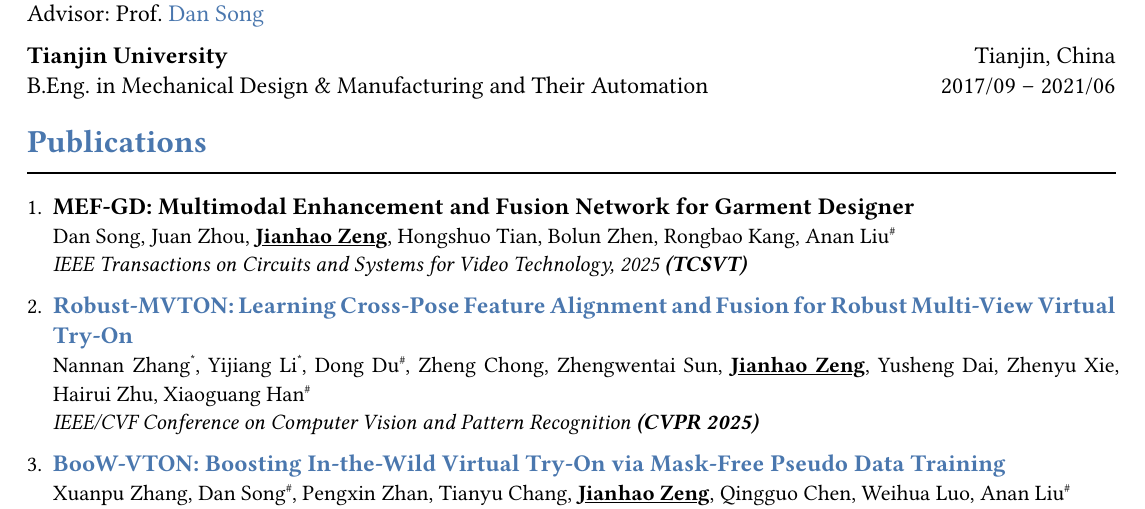
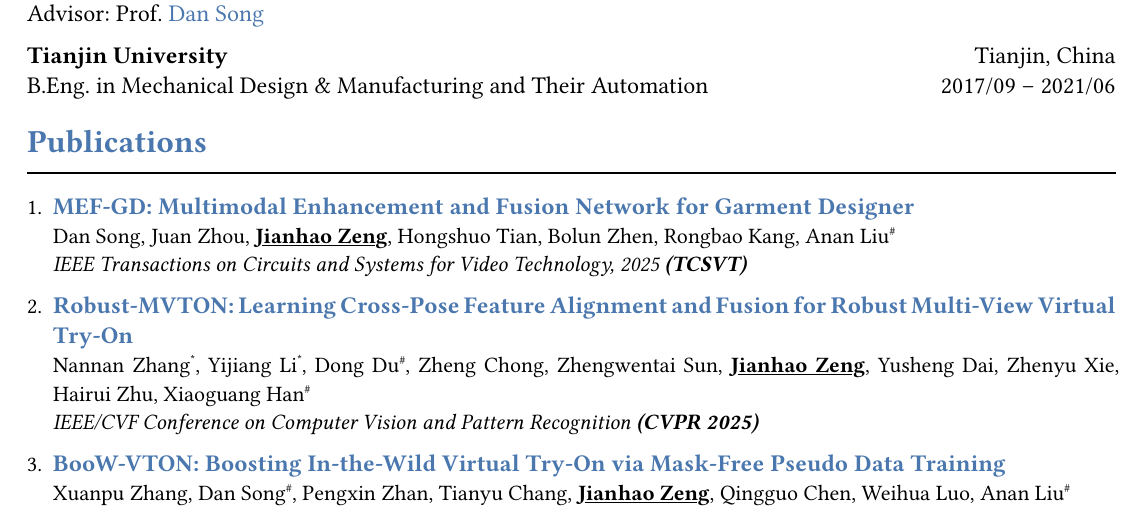
Before and after one commit to zengjianhao/JianhaoZengCV, a Typst document (JianhaoZeng_CV.typ): part of page 1 of 2, cut so that both start at the same text. Compiled offline with Typst 0.15; a missing font is replaced by an installed copy or a similar font.

Commit message:
feat: add MEF-GD

```diff
--- a/JianhaoZeng_CV.typ
+++ b/JianhaoZeng_CV.typ
@@ -54,7 +54,7 @@
 
 
 #enum(tight: false)[
-  #text(size: 12pt)[*MEF-GD: Multimodal Enhancement and Fusion Network for Garment Designer*] \
+  #text(size: 12pt)[#link("https://ieeexplore.ieee.org/document/11145096")[*MEF-GD: Multimodal Enhancement and Fusion Network for Garment Designer*]] \
   Dan Song, Juan Zhou, #underline()[*Jianhao Zeng*], Hongshuo Tian, Bolun Zhen, Rongbao Kang, Anan Liu#super[\#] \
   #emph()[IEEE Transactions on Circuits and Systems for Video Technology, 2025 *(TCSVT)*]
 ][
```
Also changed, not shown: JianhaoZeng_CV_ZN.typ (+1 -1 lines), JianhaoZeng_CV.pdf, JianhaoZeng_CV_ZN.pdf.
